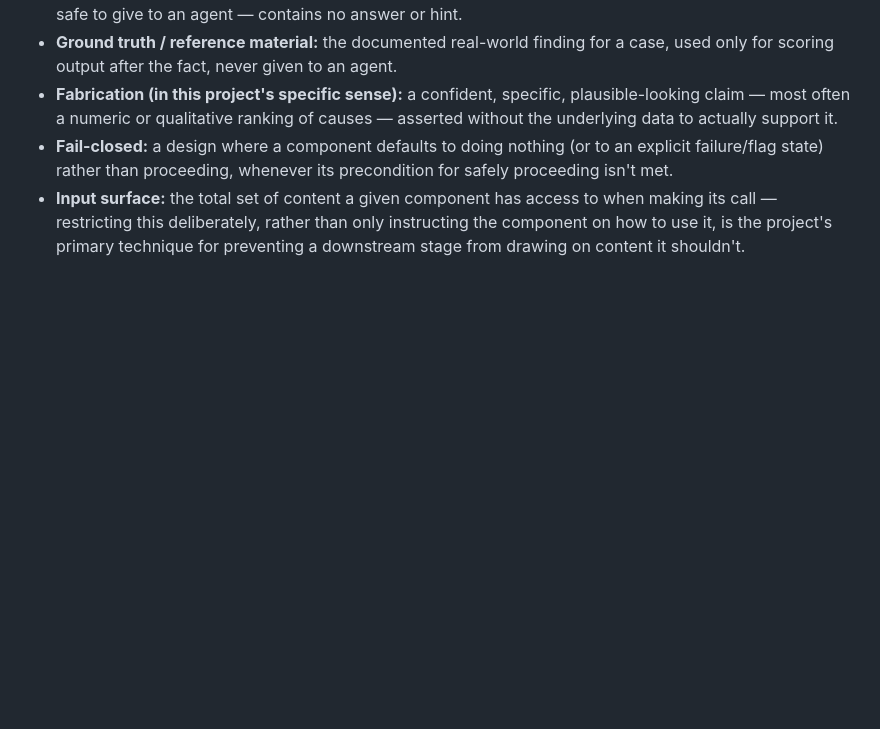
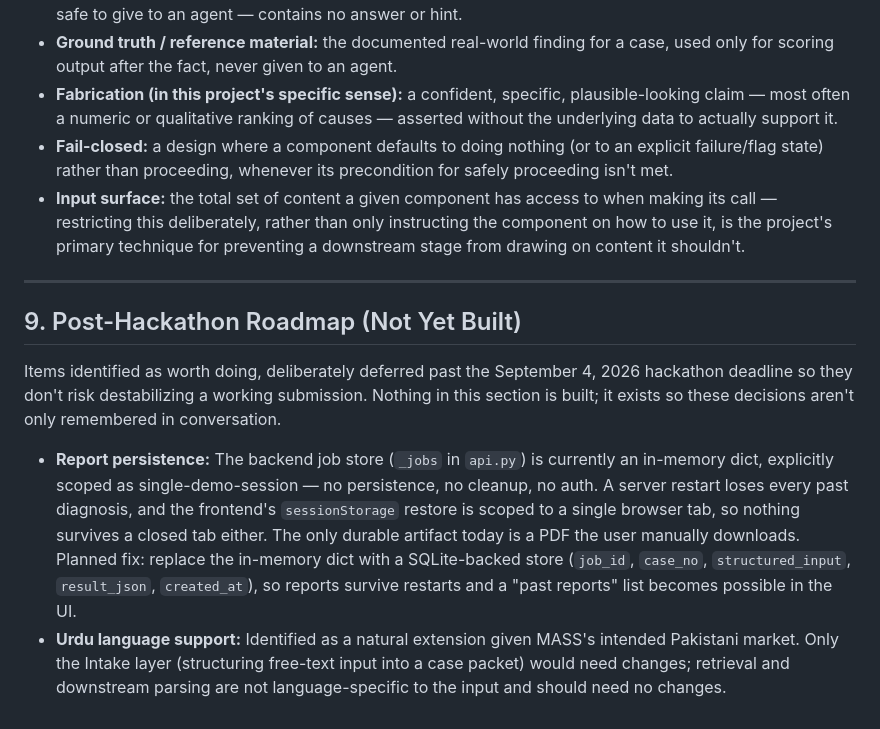
Before and after one commit to shawalkhan09/MASS-hackathon-2026, a Markdown page: ROADMAP.md, the part around the change. Rendered like a GitHub page; blank space fills up the shorter version.

Commit message:
Add Post-Hackathon Roadmap section to ROADMAP.md
Documents two items deliberately deferred past the Sept 4 deadline:
- Report persistence: replace the in-memory _jobs dict in api.py
  (explicitly single-demo-session scope, no persistence) with a
  SQLite-backed store so reports survive restarts
- Urdu language support: Intake-layer-only change, given MASS's
  intended Pakistani market

Both were previously only discussed in conversation and existed
nowhere in the repo. This section exists so future decisions aren't
lost the same way.

```diff
--- a/ROADMAP.md
+++ b/ROADMAP.md
@@ -133,3 +133,12 @@ These are open design questions and known boundaries of the approach — not a t
 - **Fabrication (in this project's specific sense):** a confident, specific, plausible-looking claim — most often a numeric or qualitative ranking of causes — asserted without the underlying data to actually support it.
 - **Fail-closed:** a design where a component defaults to doing nothing (or to an explicit failure/flag state) rather than proceeding, whenever its precondition for safely proceeding isn't met.
 - **Input surface:** the total set of content a given component has access to when making its call — restricting this deliberately, rather than only instructing the component on how to use it, is the project's primary technique for preventing a downstream stage from drawing on content it shouldn't.
+
+---
+
+## 9. Post-Hackathon Roadmap (Not Yet Built)
+
+Items identified as worth doing, deliberately deferred past the September 4, 2026 hackathon deadline so they don't risk destabilizing a working submission. Nothing in this section is built; it exists so these decisions aren't only remembered in conversation.
+
+- **Report persistence:** The backend job store (`_jobs` in `api.py`) is currently an in-memory dict, explicitly scoped as single-demo-session — no persistence, no cleanup, no auth. A server restart loses every past diagnosis, and the frontend's `sessionStorage` restore is scoped to a single browser tab, so nothing survives a closed tab either. The only durable artifact today is a PDF the user manually downloads. Planned fix: replace the in-memory dict with a SQLite-backed store (`job_id`, `case_no`, `structured_input`, `result_json`, `created_at`), so reports survive restarts and a "past reports" list becomes possible in the UI.
+- **Urdu language support:** Identified as a natural extension given MASS's intended Pakistani market. Only the Intake layer (structuring free-text input into a case packet) would need changes; retrieval and downstream parsing are not language-specific to the input and should need no changes.
```
